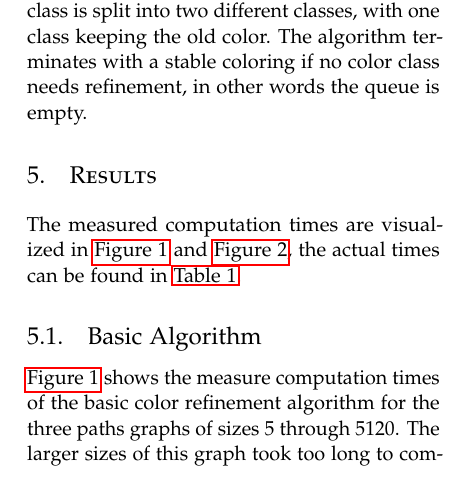
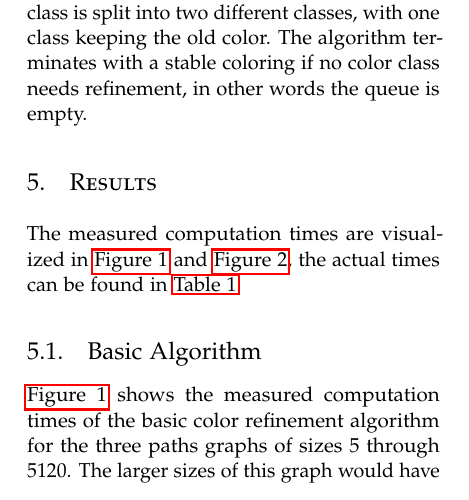
Before and after one commit to Inf1n1te/GraphIsomorphism, a LaTeX paper (paper/paper.tex): part of one column of page 2 of 4, cut so that both start at the same text. Compiled offline with pdfLaTeX.

Commit message:
added some more description to results, probably needs more, but my mind is kind of blank atm

```diff
--- a/paper/paper.tex
+++ b/paper/paper.tex
@@ -170,14 +170,14 @@ With fast color refinement the colors that lead to refinements are tracked.(TODO
 %------------------------------------------------
 \section{Results}
 \label{results}
-%% TODO %%
+%% WIP %%
 % Give and describe results
 %%
 % Table for results can be found at appendices
 The measured computation times are visualized in \autoref{fig:basiconly} and \autoref{fig:fastonly}, the actual times can be found in \autoref{table:measurements}.
 
 \subsection{Basic Algorithm}
-\autoref{fig:basiconly} shows the measure computation times of the basic color refinement algorithm for the three paths graphs of sizes 5 through 5120. The larger sizes of this graph took too long to compute within reasonable time.
+\autoref{fig:basiconly} shows the measured computation times of the basic color refinement algorithm for the three paths graphs of sizes 5 through 5120. The larger sizes of this graph would have taken too long to compute within reasonable time.
 
 \begin{figure}[H]
 	\includegraphics[width=\linewidth]{basiconly}
```
Also changed, not shown: paper/paper.tex (3 more changed lines).
